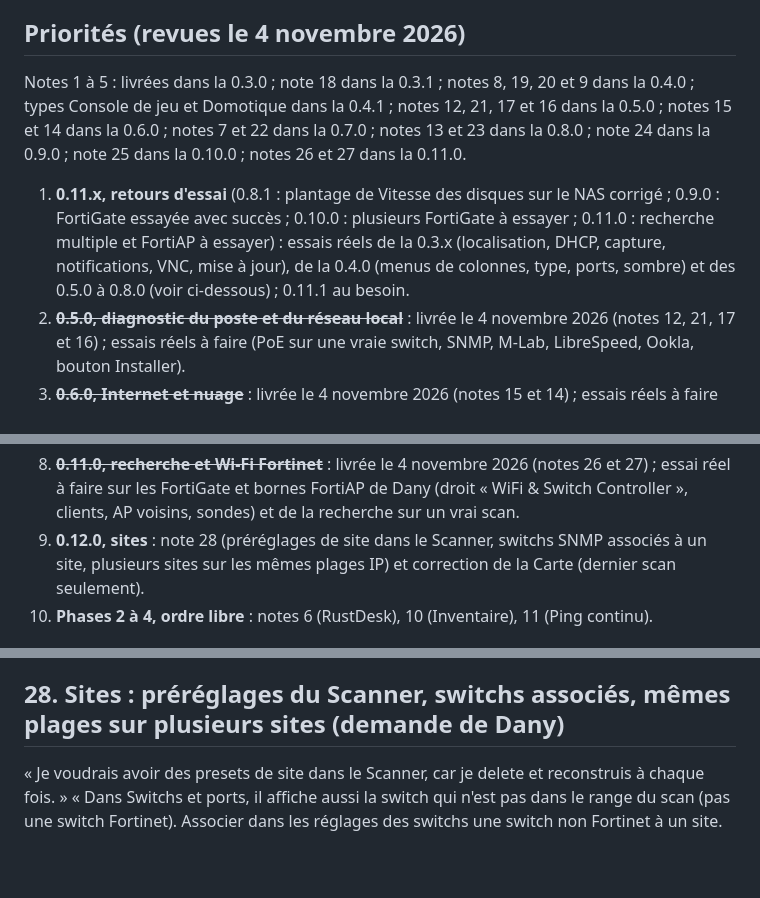
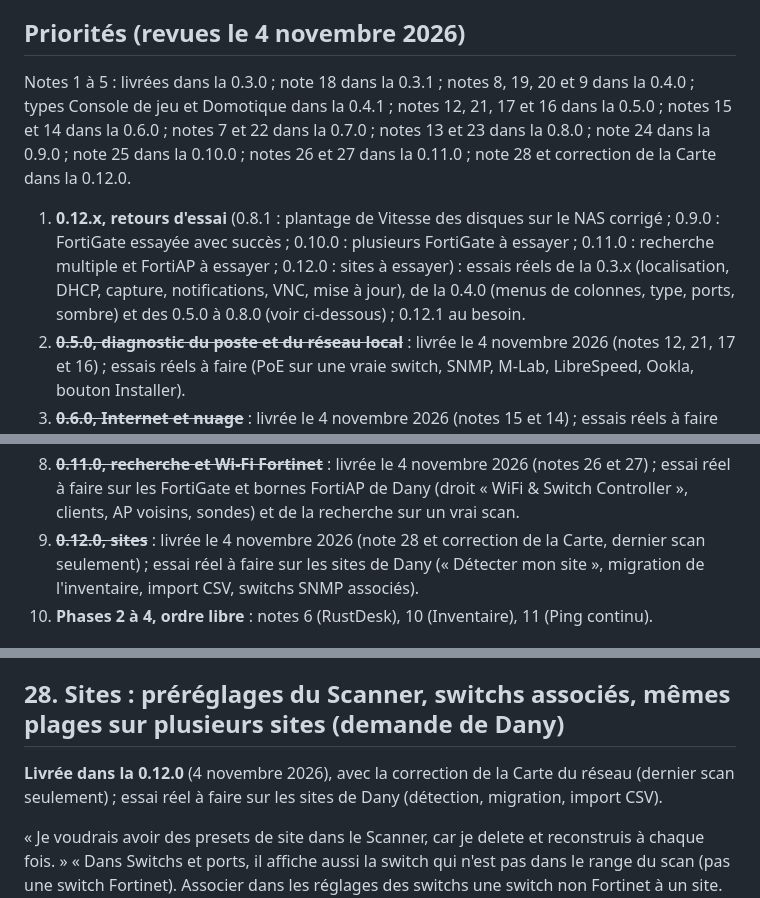
Before and after one commit to mdany75/NetScope, a Markdown page: docs/A-FAIRE.md, 3 parts joined by grey strips. Drawn GitHub-style; blank space fills up the shorter version.

```diff
--- a/docs/A-FAIRE.md
+++ b/docs/A-FAIRE.md
@@ -5,11 +5,11 @@
 
 ## Priorités (revues le 4 novembre 2026)
 
-Notes 1 à 5 : livrées dans la 0.3.0 ; note 18 dans la 0.3.1 ; notes 8, 19, 20 et 9 dans la 0.4.0 ; types Console de jeu et Domotique dans la 0.4.1 ; notes 12, 21, 17 et 16 dans la 0.5.0 ; notes 15 et 14 dans la 0.6.0 ; notes 7 et 22 dans la 0.7.0 ; notes 13 et 23 dans la 0.8.0 ; note 24 dans la 0.9.0 ; note 25 dans la 0.10.0 ; notes 26 et 27 dans la 0.11.0.
+Notes 1 à 5 : livrées dans la 0.3.0 ; note 18 dans la 0.3.1 ; notes 8, 19, 20 et 9 dans la 0.4.0 ; types Console de jeu et Domotique dans la 0.4.1 ; notes 12, 21, 17 et 16 dans la 0.5.0 ; notes 15 et 14 dans la 0.6.0 ; notes 7 et 22 dans la 0.7.0 ; notes 13 et 23 dans la 0.8.0 ; note 24 dans la 0.9.0 ; note 25 dans la 0.10.0 ; notes 26 et 27 dans la 0.11.0 ; note 28 et correction de la Carte dans la 0.12.0.
 
-1. **0.11.x, retours d'essai** (0.8.1 : plantage de Vitesse des disques sur le NAS corrigé ; 0.9.0 : FortiGate essayée avec succès ; 0.10.0 : plusieurs FortiGate à essayer ; 0.11.0 : recherche multiple et FortiAP à essayer) : essais réels de la 0.3.x (localisation, DHCP, capture,
+1. **0.12.x, retours d'essai** (0.8.1 : plantage de Vitesse des disques sur le NAS corrigé ; 0.9.0 : FortiGate essayée avec succès ; 0.10.0 : plusieurs FortiGate à essayer ; 0.11.0 : recherche multiple et FortiAP à essayer ; 0.12.0 : sites à essayer) : essais réels de la 0.3.x (localisation, DHCP, capture,
    notifications, VNC, mise à jour), de la 0.4.0 (menus de colonnes, type, ports, sombre) et
-   des 0.5.0 à 0.8.0 (voir ci-dessous) ; 0.11.1 au besoin.
+   des 0.5.0 à 0.8.0 (voir ci-dessous) ; 0.12.1 au besoin.
 2. ~~**0.5.0, diagnostic du poste et du réseau local**~~ : livrée le 4 novembre 2026
    (notes 12, 21, 17 et 16) ; essais réels à faire (PoE sur une vraie switch, SNMP, M-Lab,
    LibreSpeed, Ookla, bouton Installer).
@@ -27,8 +27,9 @@ Notes 1 à 5 : livrées dans la 0.3.0 ; note 18 dans la 0.3.1 ; notes 8, 19, 20
 8. ~~**0.11.0, recherche et Wi-Fi Fortinet**~~ : livrée le 4 novembre 2026 (notes 26 et 27) ;
    essai réel à faire sur les FortiGate et bornes FortiAP de Dany (droit « WiFi & Switch
    Controller », clients, AP voisins, sondes) et de la recherche sur un vrai scan.
-9. **0.12.0, sites** : note 28 (préréglages de site dans le Scanner, switchs SNMP associés à un
-   site, plusieurs sites sur les mêmes plages IP) et correction de la Carte (dernier scan seulement).
+9. ~~**0.12.0, sites**~~ : livrée le 4 novembre 2026 (note 28 et correction de la Carte,
+   dernier scan seulement) ; essai réel à faire sur les sites de Dany (« Détecter mon site »,
+   migration de l'inventaire, import CSV, switchs SNMP associés).
 10. **Phases 2 à 4, ordre libre** : notes 6 (RustDesk), 10 (Inventaire), 11 (Ping continu).
 
 ## 1. Wi-Fi : « Autoriser la localisation » n'ouvre pas la fenêtre d'autorisation
@@ -543,6 +544,9 @@ des bornes FortiAP (droit « WiFi & Switch Controller » en lecture).
 
 ## 28. Sites : préréglages du Scanner, switchs associés, mêmes plages sur plusieurs sites (demande de Dany)
 
+**Livrée dans la 0.12.0** (4 novembre 2026), avec la correction de la Carte du réseau (dernier
+scan seulement) ; essai réel à faire sur les sites de Dany (détection, migration, import CSV).
+
 « Je voudrais avoir des presets de site dans le Scanner, car je delete et reconstruis à chaque
 fois. » « Dans Switchs et ports, il affiche aussi la switch qui n'est pas dans le range du scan
 (pas une switch Fortinet). Associer dans les réglages des switchs une switch non Fortinet à un
```
Also changed, not shown: CHANGELOG.md (+70 -0 lines), README.md (+1 -1 lines), docs/capture.png, 1 other file.
